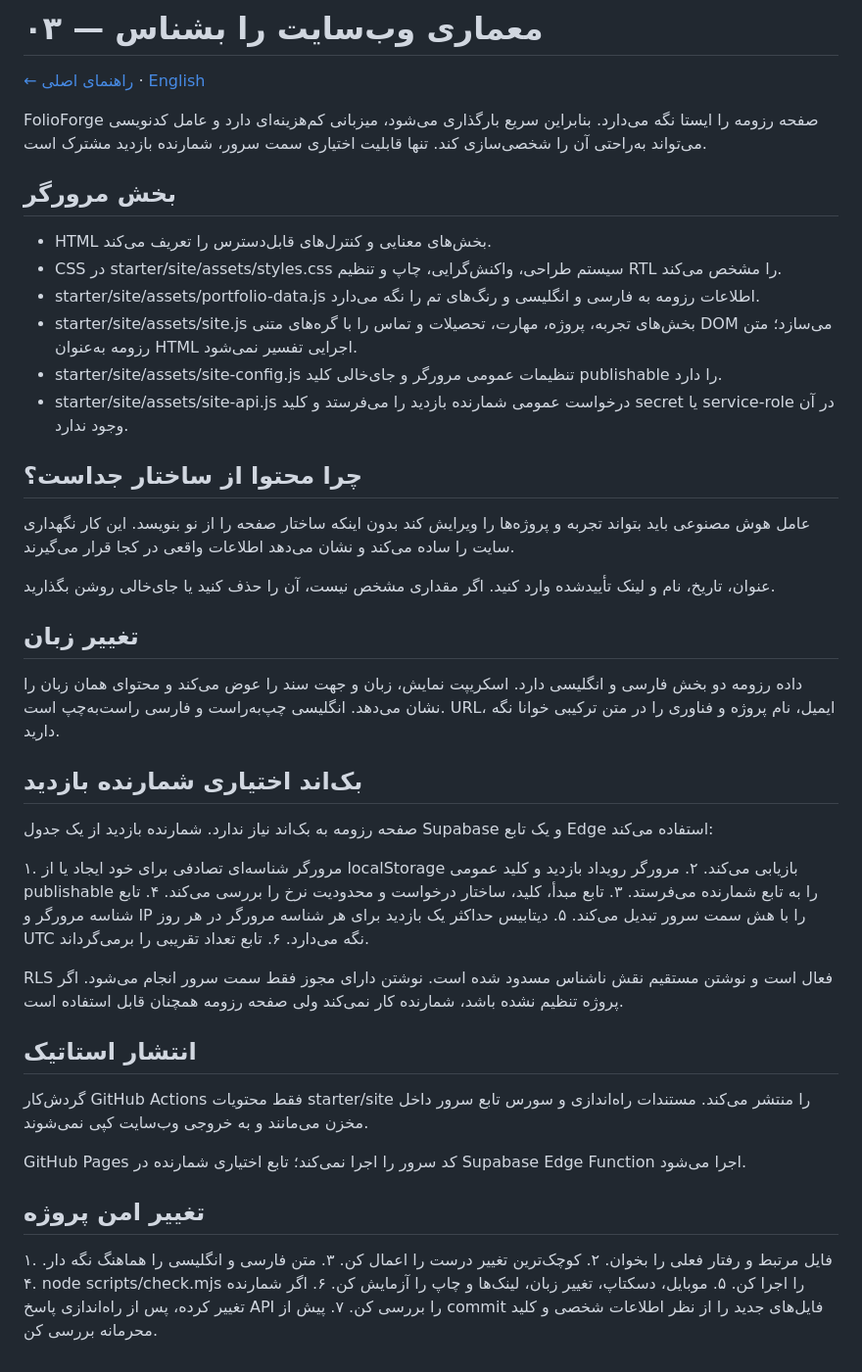
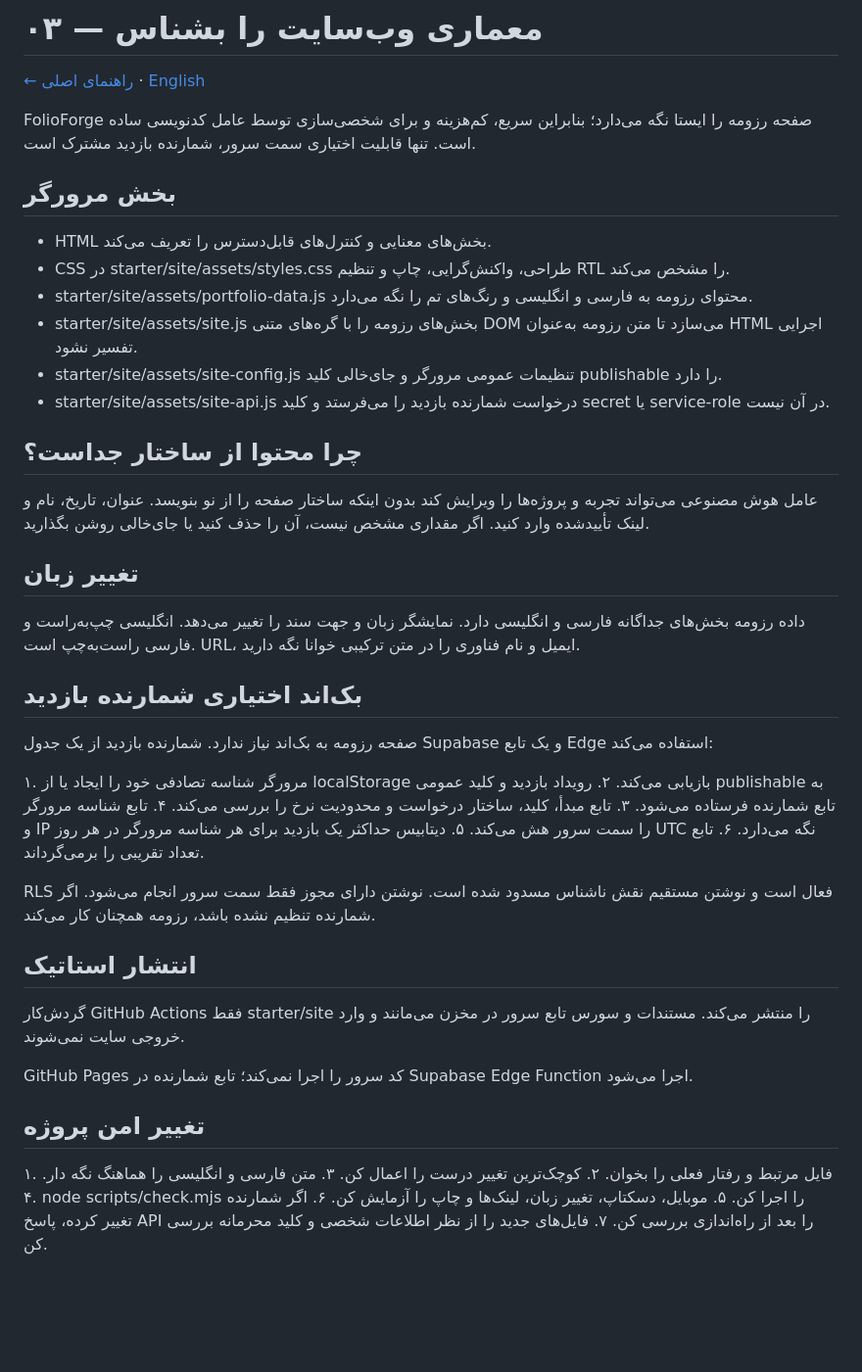
Before and after one commit to Ali-Banibougeri/folioforge, a Markdown page: docs/fa/03-architecture.md, the part around the change. Shown at 98% size. GitHub-like rendering; blank space fills up the shorter version.

```diff
--- a/docs/fa/03-architecture.md
+++ b/docs/fa/03-architecture.md
@@ -2,45 +2,43 @@
 
 [← راهنمای اصلی](../../README.fa.md) · [English](../en/03-architecture.md)
 
-FolioForge صفحه رزومه را ایستا نگه می‌دارد. بنابراین سریع بارگذاری می‌شود، میزبانی کم‌هزینه‌ای دارد و عامل کدنویسی می‌تواند به‌راحتی آن را شخصی‌سازی کند. تنها قابلیت اختیاری سمت سرور، شمارنده بازدید مشترک است.
+FolioForge صفحه رزومه را ایستا نگه می‌دارد؛ بنابراین سریع، کم‌هزینه و برای شخصی‌سازی توسط عامل کدنویسی ساده است. تنها قابلیت اختیاری سمت سرور، شمارنده بازدید مشترک است.
 
 ## بخش مرورگر
 
 - HTML بخش‌های معنایی و کنترل‌های قابل‌دسترس را تعریف می‌کند.
-- CSS در starter/site/assets/styles.css سیستم طراحی، واکنش‌گرایی، چاپ و تنظیم RTL را مشخص می‌کند.
-- starter/site/assets/portfolio-data.js اطلاعات رزومه به فارسی و انگلیسی و رنگ‌های تم را نگه می‌دارد.
-- starter/site/assets/site.js بخش‌های تجربه، پروژه، مهارت، تحصیلات و تماس را با گره‌های متنی DOM می‌سازد؛ متن رزومه به‌عنوان HTML اجرایی تفسیر نمی‌شود.
+- CSS در starter/site/assets/styles.css طراحی، واکنش‌گرایی، چاپ و تنظیم RTL را مشخص می‌کند.
+- starter/site/assets/portfolio-data.js محتوای رزومه به فارسی و انگلیسی و رنگ‌های تم را نگه می‌دارد.
+- starter/site/assets/site.js بخش‌های رزومه را با گره‌های متنی DOM می‌سازد تا متن رزومه به‌عنوان HTML اجرایی تفسیر نشود.
 - starter/site/assets/site-config.js تنظیمات عمومی مرورگر و جای‌خالی کلید publishable را دارد.
-- starter/site/assets/site-api.js درخواست عمومی شمارنده بازدید را می‌فرستد و کلید secret یا service-role در آن وجود ندارد.
+- starter/site/assets/site-api.js درخواست شمارنده بازدید را می‌فرستد و کلید secret یا service-role در آن نیست.
 
 ## چرا محتوا از ساختار جداست؟
 
-عامل هوش مصنوعی باید بتواند تجربه و پروژه‌ها را ویرایش کند بدون اینکه ساختار صفحه را از نو بنویسد. این کار نگهداری سایت را ساده می‌کند و نشان می‌دهد اطلاعات واقعی در کجا قرار می‌گیرند.
-
-عنوان، تاریخ، نام و لینک تأییدشده وارد کنید. اگر مقداری مشخص نیست، آن را حذف کنید یا جای‌خالی روشن بگذارید.
+عامل هوش مصنوعی می‌تواند تجربه و پروژه‌ها را ویرایش کند بدون اینکه ساختار صفحه را از نو بنویسد. عنوان، تاریخ، نام و لینک تأییدشده وارد کنید. اگر مقداری مشخص نیست، آن را حذف کنید یا جای‌خالی روشن بگذارید.
 
 ## تغییر زبان
 
-داده رزومه دو بخش فارسی و انگلیسی دارد. اسکریپت نمایش، زبان و جهت سند را عوض می‌کند و محتوای همان زبان را نشان می‌دهد. انگلیسی چپ‌به‌راست و فارسی راست‌به‌چپ است. URL، ایمیل، نام پروژه و فناوری را در متن ترکیبی خوانا نگه دارید.
+داده رزومه بخش‌های جداگانه فارسی و انگلیسی دارد. نمایشگر زبان و جهت سند را تغییر می‌دهد. انگلیسی چپ‌به‌راست و فارسی راست‌به‌چپ است. URL، ایمیل و نام فناوری را در متن ترکیبی خوانا نگه دارید.
 
 ## بک‌اند اختیاری شمارنده بازدید
 
 صفحه رزومه به بک‌اند نیاز ندارد. شمارنده بازدید از یک جدول Supabase و یک تابع Edge استفاده می‌کند:
 
-۱. مرورگر شناسه‌ای تصادفی برای خود ایجاد یا از localStorage بازیابی می‌کند.
-۲. مرورگر رویداد بازدید و کلید عمومی publishable را به تابع شمارنده می‌فرستد.
+۱. مرورگر شناسه تصادفی خود را ایجاد یا از localStorage بازیابی می‌کند.
+۲. رویداد بازدید و کلید عمومی publishable به تابع شمارنده فرستاده می‌شود.
 ۳. تابع مبدأ، کلید، ساختار درخواست و محدودیت نرخ را بررسی می‌کند.
-۴. تابع شناسه مرورگر و IP را با هش سمت سرور تبدیل می‌کند.
+۴. تابع شناسه مرورگر و IP را سمت سرور هش می‌کند.
 ۵. دیتابیس حداکثر یک بازدید برای هر شناسه مرورگر در هر روز UTC نگه می‌دارد.
 ۶. تابع تعداد تقریبی را برمی‌گرداند.
 
-RLS فعال است و نوشتن مستقیم نقش ناشناس مسدود شده است. نوشتن دارای مجوز فقط سمت سرور انجام می‌شود. اگر پروژه تنظیم نشده باشد، شمارنده کار نمی‌کند ولی صفحه رزومه همچنان قابل استفاده است.
+RLS فعال است و نوشتن مستقیم نقش ناشناس مسدود شده است. نوشتن دارای مجوز فقط سمت سرور انجام می‌شود. اگر شمارنده تنظیم نشده باشد، رزومه همچنان کار می‌کند.
 
 ## انتشار استاتیک
 
-گردش‌کار GitHub Actions فقط محتویات starter/site را منتشر می‌کند. مستندات راه‌اندازی و سورس تابع سرور داخل مخزن می‌مانند و به خروجی وب‌سایت کپی نمی‌شوند.
+گردش‌کار GitHub Actions فقط starter/site را منتشر می‌کند. مستندات و سورس تابع سرور در مخزن می‌مانند و وارد خروجی سایت نمی‌شوند.
 
-GitHub Pages کد سرور را اجرا نمی‌کند؛ تابع اختیاری شمارنده در Supabase Edge Function اجرا می‌شود.
+GitHub Pages کد سرور را اجرا نمی‌کند؛ تابع شمارنده در Supabase Edge Function اجرا می‌شود.
 
 ## تغییر امن پروژه
 
@@ -49,5 +47,5 @@ GitHub Pages کد سرور را اجرا نمی‌کند؛ تابع اختیار
 ۳. متن فارسی و انگلیسی را هماهنگ نگه دار.
 ۴. node scripts/check.mjs را اجرا کن.
 ۵. موبایل، دسکتاپ، تغییر زبان، لینک‌ها و چاپ را آزمایش کن.
-۶. اگر شمارنده تغییر کرده، پس از راه‌اندازی پاسخ API را بررسی کن.
-۷. پیش از commit فایل‌های جدید را از نظر اطلاعات شخصی و کلید محرمانه بررسی کن.
+۶. اگر شمارنده تغییر کرده، پاسخ API را بعد از راه‌اندازی بررسی کن.
+۷. فایل‌های جدید را از نظر اطلاعات شخصی و کلید محرمانه بررسی کن.
```
